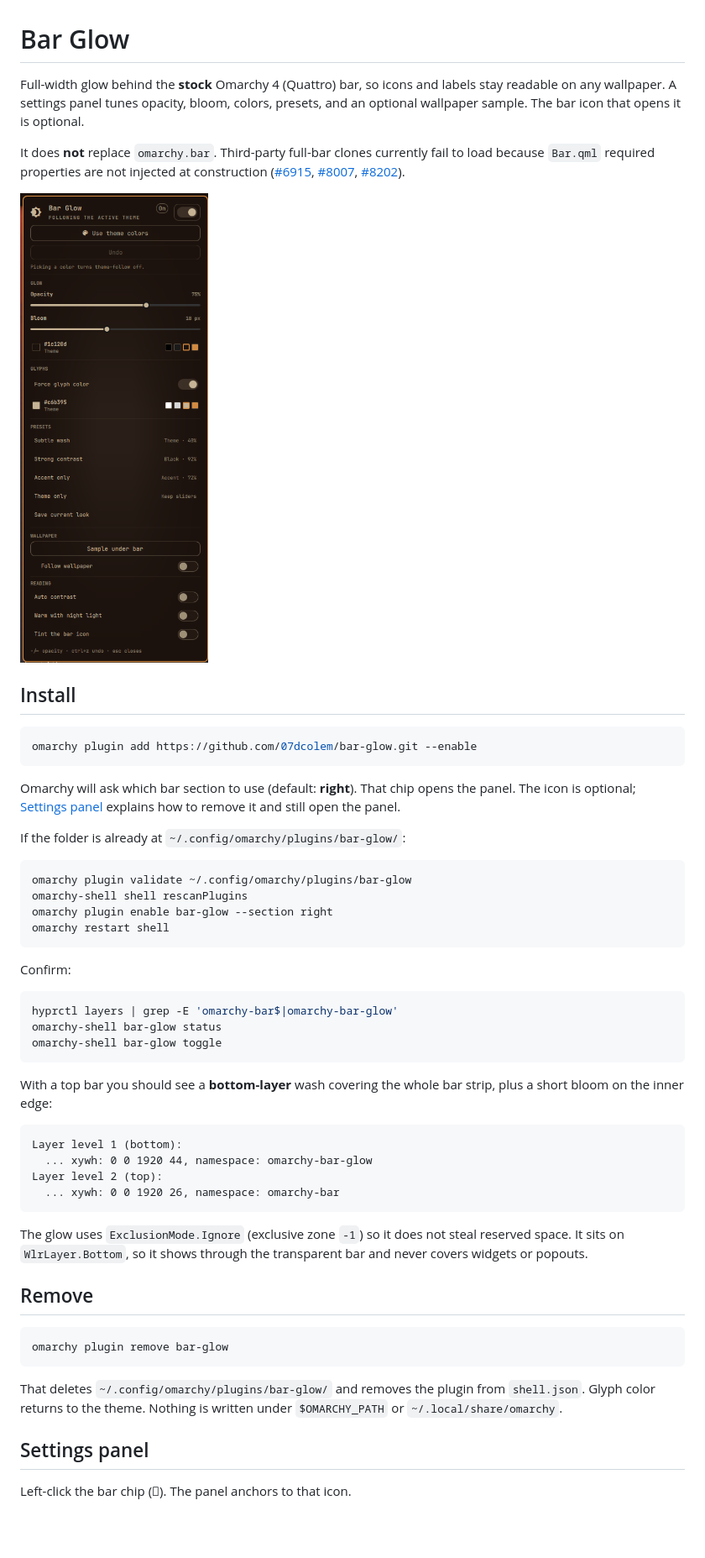
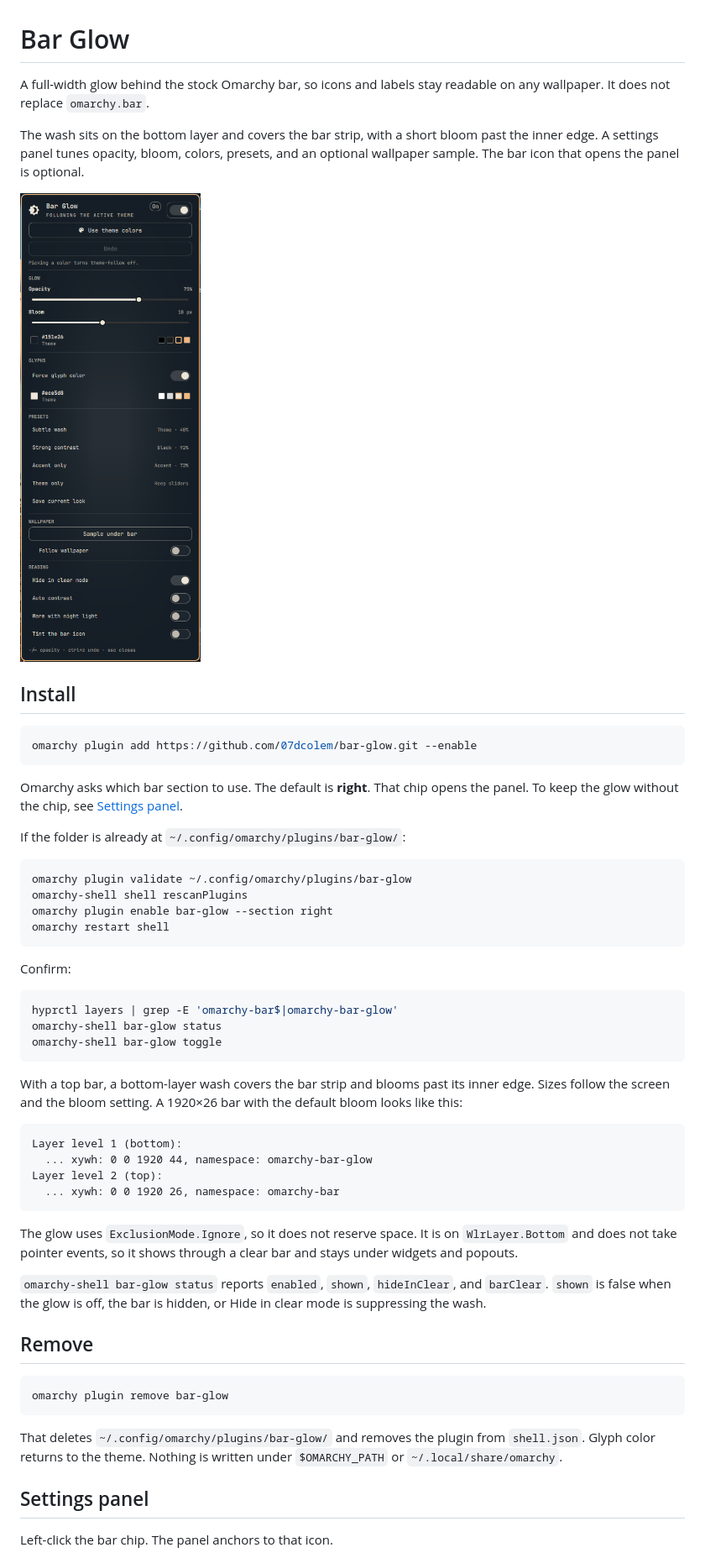
Before and after one commit to 07dcolem/bar-glow, a Markdown page: README.md, the part around one of its changes. Shown at 84% size. GitHub-like rendering; pictures changed too: preview.png; blank space fills up the shorter version.

Commit message:
Hide the glow while the bar background is clear.

````diff
--- a/README.md
+++ b/README.md
@@ -1,16 +1,12 @@
 # Bar Glow
 
-Full-width glow behind the **stock** Omarchy 4 (Quattro) bar, so icons and
-labels stay readable on any wallpaper. A settings panel tunes opacity,
-bloom, colors, presets, and an optional wallpaper sample. The bar icon
-that opens it is optional.
+A full-width glow behind the stock Omarchy bar, so icons and labels stay
+readable on any wallpaper. It does not replace `omarchy.bar`.
 
-It does **not** replace `omarchy.bar`. Third-party full-bar clones currently
-fail to load because `Bar.qml` required properties are not injected at
-construction
-([#6915](https://github.com/basecamp/omarchy/issues/6915),
-[#8007](https://github.com/basecamp/omarchy/issues/8007),
-[#8202](https://github.com/basecamp/omarchy/issues/8202)).
+The wash sits on the bottom layer and covers the bar strip, with a short
+bloom past the inner edge. A settings panel tunes opacity, bloom, colors,
+presets, and an optional wallpaper sample. The bar icon that opens the
+panel is optional.
 
 ![Bar Glow settings panel](preview.png)
 
@@ -20,9 +16,9 @@ construction
 omarchy plugin add https://github.com/07dcolem/bar-glow.git --enable
 ```
 
-Omarchy will ask which bar section to use (default: **right**). That chip
-opens the panel. The icon is optional; [Settings panel](#settings-panel)
-explains how to remove it and still open the panel.
+Omarchy asks which bar section to use. The default is **right**. That chip
+opens the panel. To keep the glow without the chip, see
+[Settings panel](#settings-panel).
 
 If the folder is already at `~/.config/omarchy/plugins/bar-glow/`:
 
@@ -41,8 +37,9 @@ omarchy-shell bar-glow status
 omarchy-shell bar-glow toggle
 ```
 
-With a top bar you should see a **bottom-layer** wash covering the whole bar
-strip, plus a short bloom on the inner edge:
+With a top bar, a bottom-layer wash covers the bar strip and blooms past
+its inner edge. Sizes follow the screen and the bloom setting. A 1920×26
+bar with the default bloom looks like this:
 
 ```
 Layer level 1 (bottom):
@@ -51,9 +48,13 @@ Layer level 2 (top):
   ... xywh: 0 0 1920 26, namespace: omarchy-bar
 ```
 
-The glow uses `ExclusionMode.Ignore` (exclusive zone `-1`) so it does not
-steal reserved space. It sits on `WlrLayer.Bottom`, so it shows through the
-transparent bar and never covers widgets or popouts.
+The glow uses `ExclusionMode.Ignore`, so it does not reserve space. It is
+on `WlrLayer.Bottom` and does not take pointer events, so it shows through
+a clear bar and stays under widgets and popouts.
+
+`omarchy-shell bar-glow status` reports `enabled`, `shown`, `hideInClear`,
+and `barClear`. `shown` is false when the glow is off, the bar is hidden,
+or Hide in clear mode is suppressing the wash.
 
 ## Remove
 
@@ -61,11 +62,11 @@ transparent bar and never covers widgets or popouts.
 omarchy plugin remove bar-glow
 ```
 
-That deletes `~/.config/omarchy/plugins/bar-glow/` and removes the
-plugin from `shell.json`. Glyph color returns to the theme. Nothing is
-written under `$OMARCHY_PATH` or `~/.local/share/omarchy`.
+That deletes `~/.config/omarchy/plugins/bar-glow/` and removes the plugin
+from `shell.json`. Glyph color returns to the theme. Nothing is written
+under `$OMARCHY_PATH` or `~/.local/share/omarchy`.
 
 ## Settings panel
 
-Left-click the bar chip (󰃝). The panel anchors to that icon.
+Left-click the bar chip. The panel anchors to that icon.
 
````
Also changed, not shown: other parts of README.md (+69 -63 lines), CHANGELOG.md (+11 -0 lines), 4 other files.
